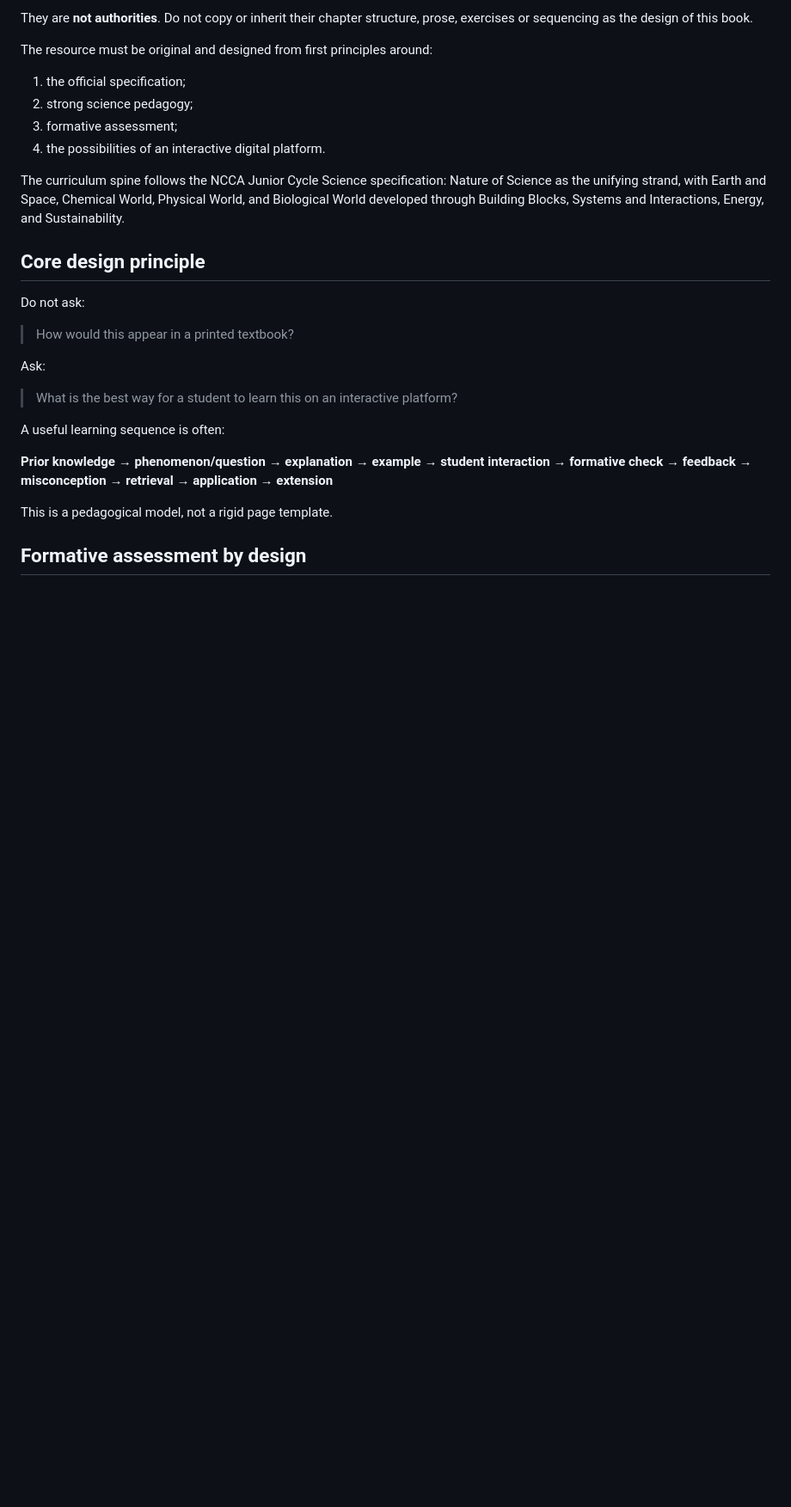
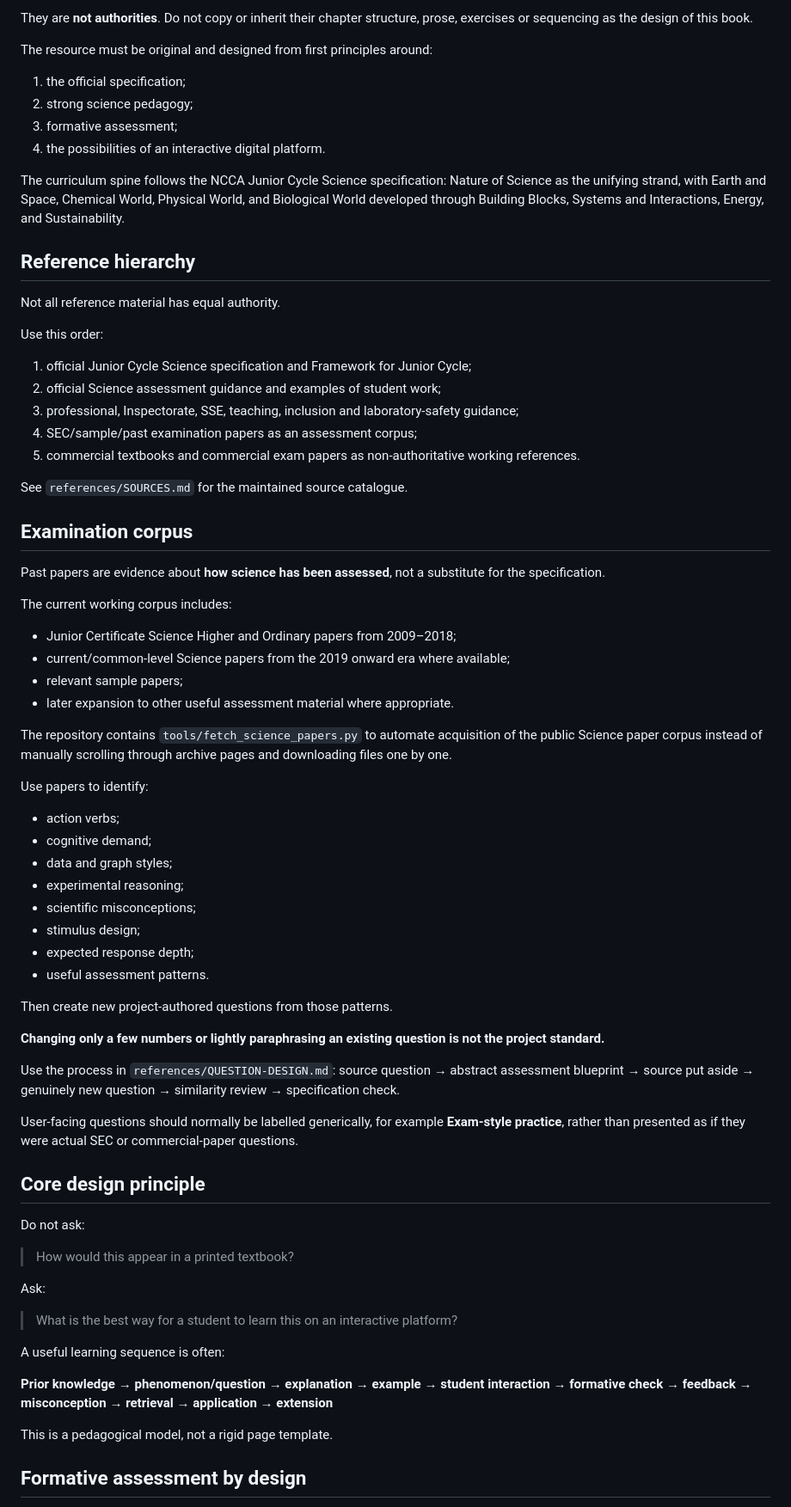
Before and after one commit to ronandownes/jcscience, a Markdown page: README.md, the part around one of its changes. Shown at 86% size. Drawn GitHub-style; blank space fills up the shorter version.

```diff
--- a/README.md
+++ b/README.md
@@ -31,6 +75,52 @@ The resource must be original and designed from first principles around:
 4. the possibilities of an interactive digital platform.
 
 The curriculum spine follows the NCCA Junior Cycle Science specification: Nature of Science as the unifying strand, with Earth and Space, Chemical World, Physical World, and Biological World developed through Building Blocks, Systems and Interactions, Energy, and Sustainability.
+
+## Reference hierarchy
+
+Not all reference material has equal authority.
+
+Use this order:
+
+1. official Junior Cycle Science specification and Framework for Junior Cycle;
+2. official Science assessment guidance and examples of student work;
+3. professional, Inspectorate, SSE, teaching, inclusion and laboratory-safety guidance;
+4. SEC/sample/past examination papers as an assessment corpus;
+5. commercial textbooks and commercial exam papers as non-authoritative working references.
+
+See `references/SOURCES.md` for the maintained source catalogue.
+
+## Examination corpus
+
+Past papers are evidence about **how science has been assessed**, not a substitute for the specification.
+
+The current working corpus includes:
+
+- Junior Certificate Science Higher and Ordinary papers from 2009–2018;
+- current/common-level Science papers from the 2019 onward era where available;
+- relevant sample papers;
+- later expansion to other useful assessment material where appropriate.
+
+The repository contains `tools/fetch_science_papers.py` to automate acquisition of the public Science paper corpus instead of manually scrolling through archive pages and downloading files one by one.
+
+Use papers to identify:
+
+- action verbs;
+- cognitive demand;
+- data and graph styles;
+- experimental reasoning;
+- scientific misconceptions;
+- stimulus design;
+- expected response depth;
+- useful assessment patterns.
+
+Then create new project-authored questions from those patterns.
+
+**Changing only a few numbers or lightly paraphrasing an existing question is not the project standard.**
+
+Use the process in `references/QUESTION-DESIGN.md`: source question → abstract assessment blueprint → source put aside → genuinely new question → similarity review → specification check.
+
+User-facing questions should normally be labelled generically, for example **Exam-style practice**, rather than presented as if they were actual SEC or commercial-paper questions.
 
 ## Core design principle
 
```
Also changed, not shown: other parts of README.md (+55 -6 lines).
